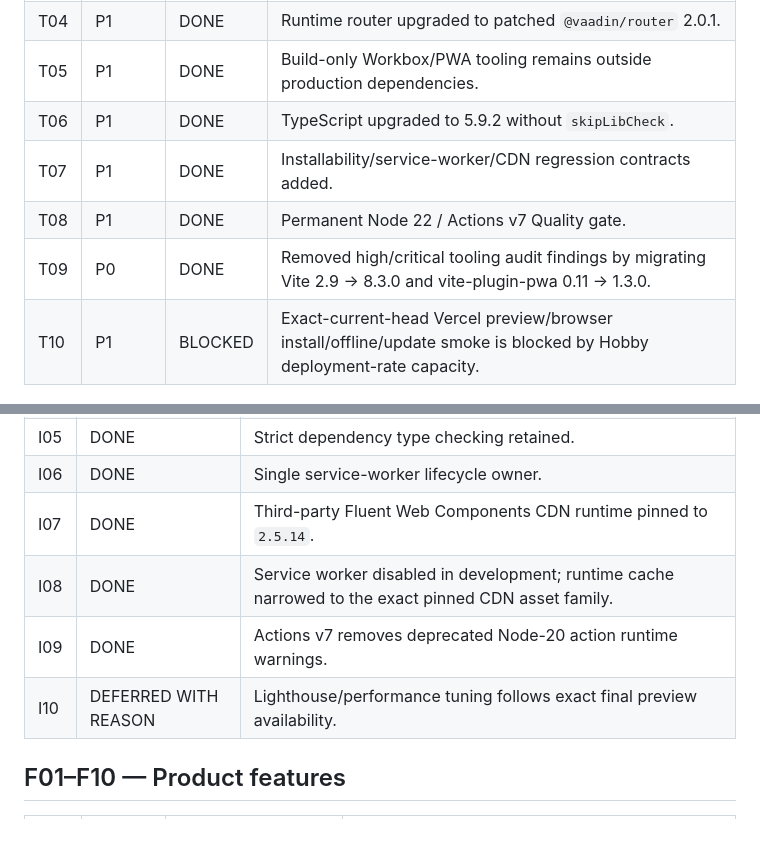
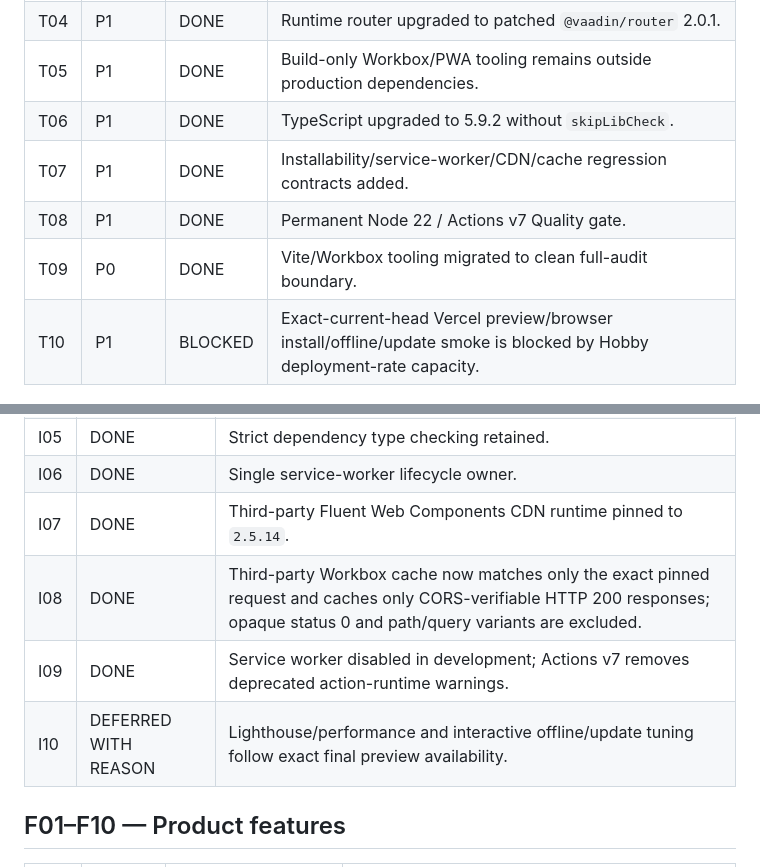
Before and after one commit to shikakker/PWA, a Markdown page: PRODUCT_COMPLETION_STATUS.md, 2 parts joined by grey strips. GitHub-like rendering; blank space fills up the shorter version.

```diff
--- a/PRODUCT_COMPLETION_STATUS.md
+++ b/PRODUCT_COMPLETION_STATUS.md
@@ -21,9 +21,9 @@ Current maturity: maintained starter/reference project, not a standalone commerc
 | T04 | P1 | DONE | Runtime router upgraded to patched `@vaadin/router` 2.0.1. |
 | T05 | P1 | DONE | Build-only Workbox/PWA tooling remains outside production dependencies. |
 | T06 | P1 | DONE | TypeScript upgraded to 5.9.2 without `skipLibCheck`. |
-| T07 | P1 | DONE | Installability/service-worker/CDN regression contracts added. |
+| T07 | P1 | DONE | Installability/service-worker/CDN/cache regression contracts added. |
 | T08 | P1 | DONE | Permanent Node 22 / Actions v7 Quality gate. |
-| T09 | P0 | DONE | Removed high/critical tooling audit findings by migrating Vite 2.9 → 8.3.0 and vite-plugin-pwa 0.11 → 1.3.0. |
+| T09 | P0 | DONE | Vite/Workbox tooling migrated to clean full-audit boundary. |
 | T10 | P1 | BLOCKED | Exact-current-head Vercel preview/browser install/offline/update smoke is blocked by Hobby deployment-rate capacity. |
 
 ## I01–I10 — Improvements
@@ -37,9 +37,9 @@ Current maturity: maintained starter/reference project, not a standalone commerc
 | I05 | DONE | Strict dependency type checking retained. |
 | I06 | DONE | Single service-worker lifecycle owner. |
 | I07 | DONE | Third-party Fluent Web Components CDN runtime pinned to `2.5.14`. |
-| I08 | DONE | Service worker disabled in development; runtime cache narrowed to the exact pinned CDN asset family. |
-| I09 | DONE | Actions v7 removes deprecated Node-20 action runtime warnings. |
-| I10 | DEFERRED WITH REASON | Lighthouse/performance tuning follows exact final preview availability. |
+| I08 | DONE | Third-party Workbox cache now matches only the exact pinned request and caches only CORS-verifiable HTTP 200 responses; opaque status 0 and path/query variants are excluded. |
+| I09 | DONE | Service worker disabled in development; Actions v7 removes deprecated action-runtime warnings. |
+| I10 | DEFERRED WITH REASON | Lighthouse/performance and interactive offline/update tuning follow exact final preview availability. |
 
 ## F01–F10 — Product features
 
```
Also changed, not shown: other parts of PRODUCT_COMPLETION_STATUS.md (+28 -16 lines).
